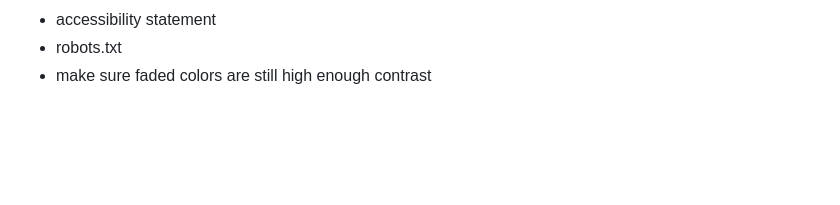
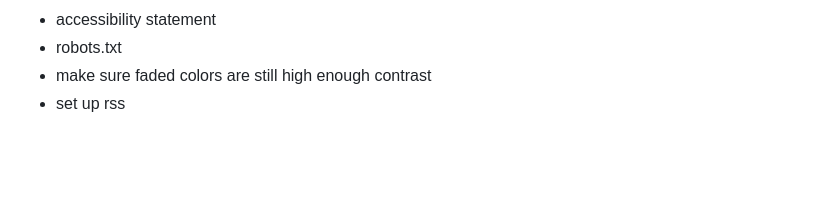
Before and after one commit to kayserifserif/kayserifserif.place, a Markdown page: appendix/index.md, the part around the change. Rendered like a GitHub page.

Commit message:
update appendix

```diff
--- a/appendix/index.md
+++ b/appendix/index.md
@@ -52,6 +52,7 @@ I would like this website to
 - accessibility statement
 - robots.txt
 - make sure faded colors are still high enough contrast
+- set up rss
 
 <br>
 <br>
```
